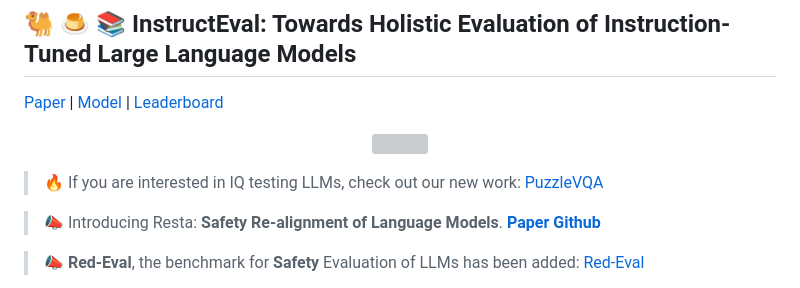
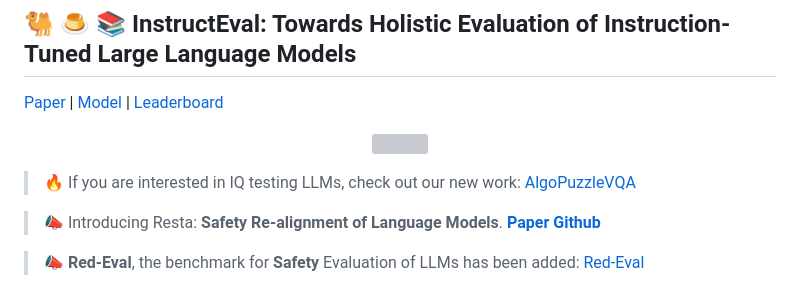
Before and after one commit to declare-lab/instruct-eval, a Markdown page: README.md, the part around the change. Rendered like a GitHub page; grey boxes are pictures that could not be loaded.

```diff
--- a/README.md
+++ b/README.md
@@ -6,7 +6,7 @@
   <img src="https://raw.githubusercontent.com/declare-lab/instruct-eval/main/docs/logo.png" alt="" width="300" height="300">
 </p>
 
-> 🔥 If you are interested in IQ testing LLMs, check out our new work: [PuzzleVQA](https://github.com/declare-lab/puzzle-reasoning)
+> 🔥 If you are interested in IQ testing LLMs, check out our new work: [AlgoPuzzleVQA](https://github.com/declare-lab/puzzle-reasoning)
 
 > 📣 Introducing Resta: **Safety Re-alignment of Language Models**. [**Paper**](https://arxiv.org/abs/2402.11746) [**Github**](https://github.com/declare-lab/resta)
 
```
